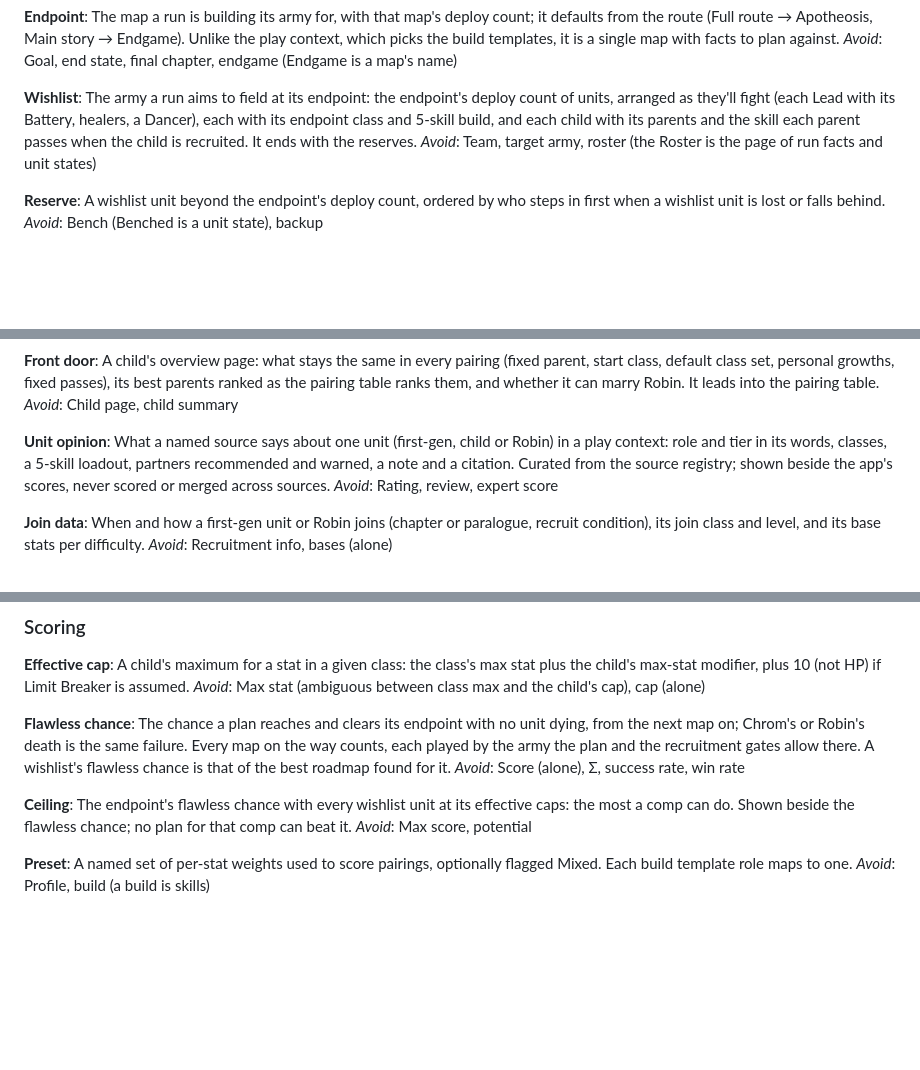
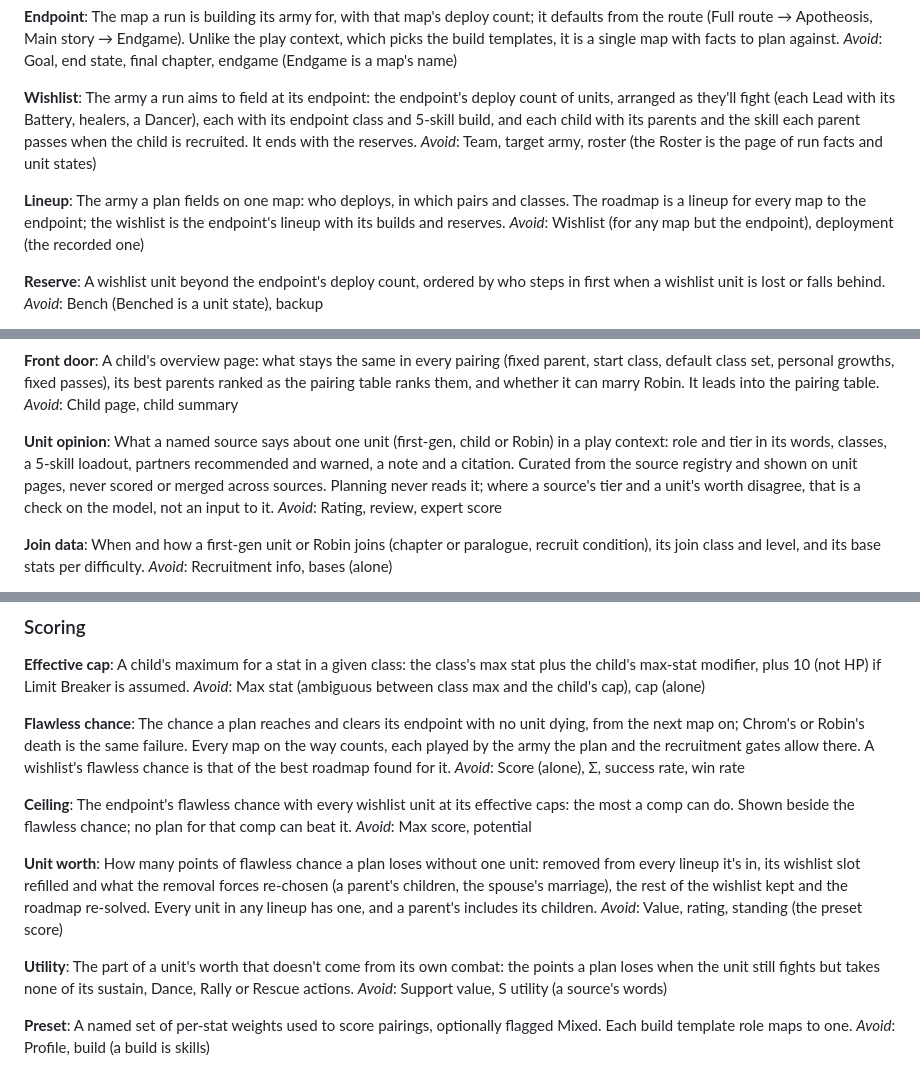
Before and after one commit to AttackOnTyler/fe13-child-calc, a Markdown page: CONTEXT.md, 3 parts joined by grey strips. Rendered like a GitHub page; blank space fills up the shorter version.

Commit message:
Add unit worth, lineup and utility to the glossary
Resolves "How does one unit's worth show under the flawless chance?"
(#141): a unit's worth is the flawless chance a plan loses without it,
over every lineup; utility is its non-combat share; unit opinion stays
off the planning path.

Co-Authored-By: Claude Opus 5.5 <noreply@anthropic.com>

```diff
--- a/CONTEXT.md
+++ b/CONTEXT.md
@@ -71,6 +71,10 @@ _Avoid_: Goal, end state, final chapter, endgame (Endgame is a map's name)
 The army a run aims to field at its endpoint: the endpoint's deploy count of units, arranged as they'll fight (each Lead with its Battery, healers, a Dancer), each with its endpoint class and 5-skill build, and each child with its parents and the skill each parent passes when the child is recruited. It ends with the reserves.
 _Avoid_: Team, target army, roster (the Roster is the page of run facts and unit states)
 
+**Lineup**:
+The army a plan fields on one map: who deploys, in which pairs and classes. The roadmap is a lineup for every map to the endpoint; the wishlist is the endpoint's lineup with its builds and reserves.
+_Avoid_: Wishlist (for any map but the endpoint), deployment (the recorded one)
+
 **Reserve**:
 A wishlist unit beyond the endpoint's deploy count, ordered by who steps in first when a wishlist unit is lost or falls behind.
 _Avoid_: Bench (Benched is a unit state), backup
@@ -100,7 +104,7 @@ A child's overview page: what stays the same in every pairing (fixed parent, sta
 _Avoid_: Child page, child summary
 
 **Unit opinion**:
-What a named source says about one unit (first-gen, child or Robin) in a play context: role and tier in its words, classes, a 5-skill loadout, partners recommended and warned, a note and a citation. Curated from the source registry; shown beside the app's scores, never scored or merged across sources.
+What a named source says about one unit (first-gen, child or Robin) in a play context: role and tier in its words, classes, a 5-skill loadout, partners recommended and warned, a note and a citation. Curated from the source registry and shown on unit pages, never scored or merged across sources. Planning never reads it; where a source's tier and a unit's worth disagree, that is a check on the model, not an input to it.
 _Avoid_: Rating, review, expert score
 
 **Join data**:
@@ -139,6 +143,14 @@ _Avoid_: Score (alone), Σ, success rate, win rate
 **Ceiling**:
 The endpoint's flawless chance with every wishlist unit at its effective caps: the most a comp can do. Shown beside the flawless chance; no plan for that comp can beat it.
 _Avoid_: Max score, potential
+
+**Unit worth**:
+How many points of flawless chance a plan loses without one unit: removed from every lineup it's in, its wishlist slot refilled and what the removal forces re-chosen (a parent's children, the spouse's marriage), the rest of the wishlist kept and the roadmap re-solved. Every unit in any lineup has one, and a parent's includes its children.
+_Avoid_: Value, rating, standing (the preset score)
+
+**Utility**:
+The part of a unit's worth that doesn't come from its own combat: the points a plan loses when the unit still fights but takes none of its sustain, Dance, Rally or Rescue actions.
+_Avoid_: Support value, S utility (a source's words)
 
 **Preset**:
 A named set of per-stat weights used to score pairings, optionally flagged Mixed. Each build template role maps to one.
```
